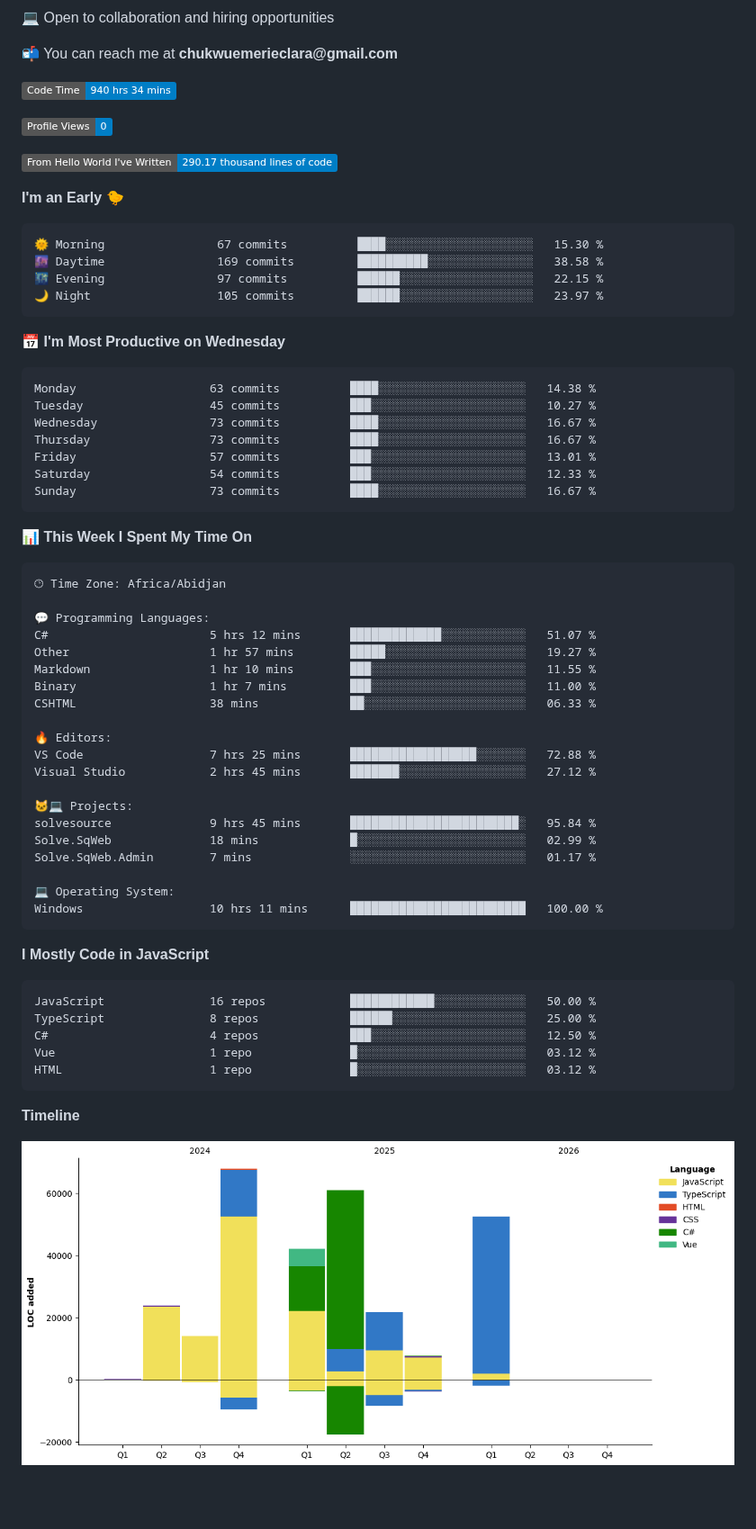
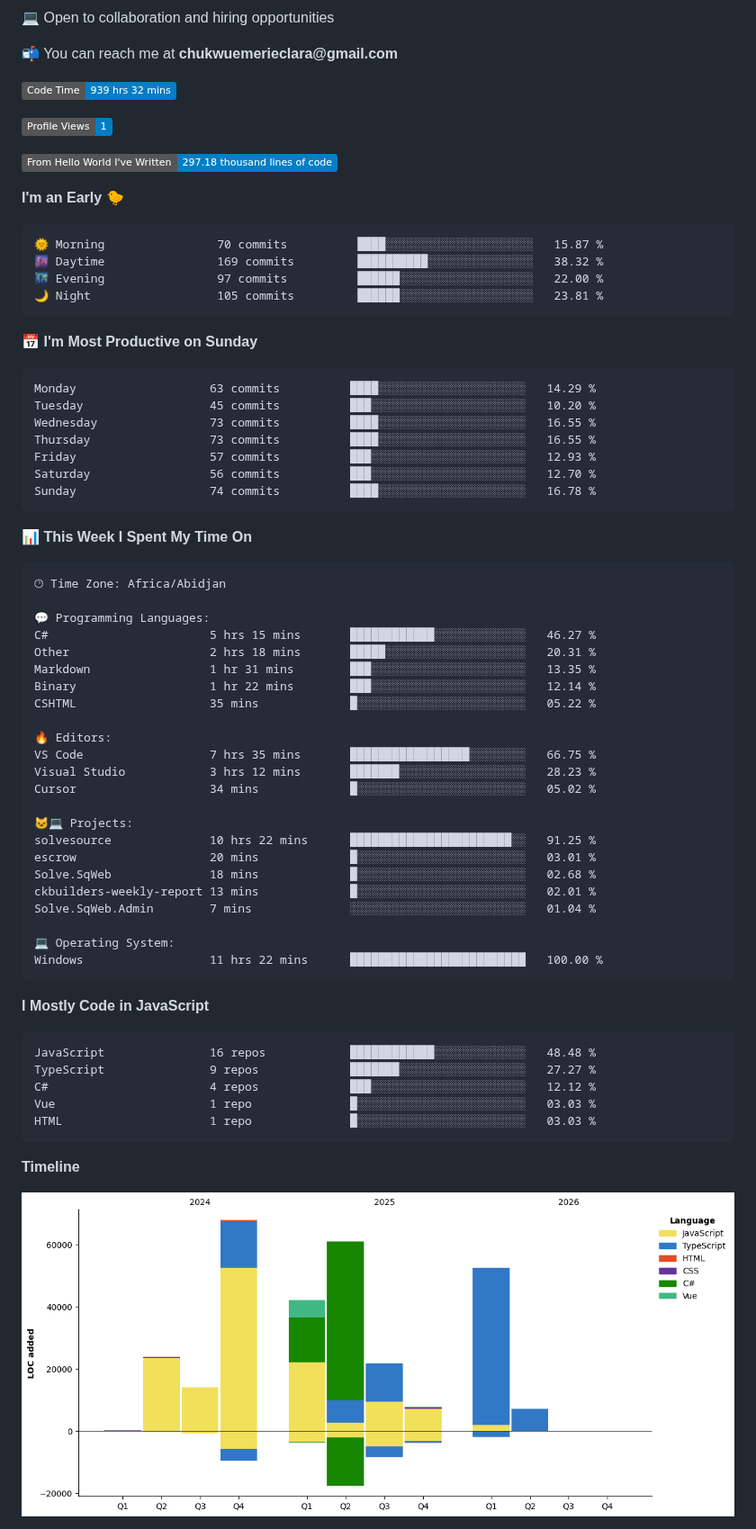
Before and after one commit to Brielle28/Brielle28, a Markdown page: README.md, the part around one of its changes. Shown at 90% size. GitHub-like rendering; pictures changed too: assets/bar_graph.png; badges without logos; blank space fills up the shorter version.

Commit message:
Updated with Dev Metrics

````diff
--- a/README.md
+++ b/README.md
@@ -8,30 +8,30 @@
 
 
  <!--START_SECTION:waka-->
-![Code Time](http://img.shields.io/badge/Code%20Time-940%20hrs%2034%20mins-blue?style=flat)
+![Code Time](http://img.shields.io/badge/Code%20Time-939%20hrs%2032%20mins-blue?style=flat)
 
-![Profile Views](http://img.shields.io/badge/Profile%20Views-0-blue?style=flat)
+![Profile Views](http://img.shields.io/badge/Profile%20Views-1-blue?style=flat)
 
-![Lines of code](https://img.shields.io/badge/From%20Hello%20World%20I%27ve%20Written-290.17%20thousand%20lines%20of%20code-blue?style=flat)
+![Lines of code](https://img.shields.io/badge/From%20Hello%20World%20I%27ve%20Written-297.18%20thousand%20lines%20of%20code-blue?style=flat)
 
 **I'm an Early 🐤**
 
 ```text
-🌞 Morning                67 commits          ████░░░░░░░░░░░░░░░░░░░░░   15.30 %
-🌆 Daytime                169 commits         ██████████░░░░░░░░░░░░░░░   38.58 %
-🌃 Evening                97 commits          ██████░░░░░░░░░░░░░░░░░░░   22.15 %
-🌙 Night                  105 commits         ██████░░░░░░░░░░░░░░░░░░░   23.97 %
+🌞 Morning                70 commits          ████░░░░░░░░░░░░░░░░░░░░░   15.87 %
+🌆 Daytime                169 commits         ██████████░░░░░░░░░░░░░░░   38.32 %
+🌃 Evening                97 commits          ██████░░░░░░░░░░░░░░░░░░░   22.00 %
+🌙 Night                  105 commits         ██████░░░░░░░░░░░░░░░░░░░   23.81 %
 ```
-📅 **I'm Most Productive on Wednesday**
+📅 **I'm Most Productive on Sunday**
 
 ```text
-Monday                   63 commits          ████░░░░░░░░░░░░░░░░░░░░░   14.38 %
-Tuesday                  45 commits          ███░░░░░░░░░░░░░░░░░░░░░░   10.27 %
-Wednesday                73 commits          ████░░░░░░░░░░░░░░░░░░░░░   16.67 %
-Thursday                 73 commits          ████░░░░░░░░░░░░░░░░░░░░░   16.67 %
-Friday                   57 commits          ███░░░░░░░░░░░░░░░░░░░░░░   13.01 %
-Saturday                 54 commits          ███░░░░░░░░░░░░░░░░░░░░░░   12.33 %
-Sunday                   73 commits          ████░░░░░░░░░░░░░░░░░░░░░   16.67 %
+Monday                   63 commits          ████░░░░░░░░░░░░░░░░░░░░░   14.29 %
+Tuesday                  45 commits          ███░░░░░░░░░░░░░░░░░░░░░░   10.20 %
+Wednesday                73 commits          ████░░░░░░░░░░░░░░░░░░░░░   16.55 %
+Thursday                 73 commits          ████░░░░░░░░░░░░░░░░░░░░░   16.55 %
+Friday                   57 commits          ███░░░░░░░░░░░░░░░░░░░░░░   12.93 %
+Saturday                 56 commits          ███░░░░░░░░░░░░░░░░░░░░░░   12.70 %
+Sunday                   74 commits          ████░░░░░░░░░░░░░░░░░░░░░   16.78 %
 ```
 
 
@@ -41,33 +41,36 @@ Sunday                   73 commits          ████░░░░░░░
 🕑︎ Time Zone: Africa/Abidjan
 
 💬 Programming Languages:
-C#                       5 hrs 12 mins       █████████████░░░░░░░░░░░░   51.07 %
-Other                    1 hr 57 mins        █████░░░░░░░░░░░░░░░░░░░░   19.27 %
-Markdown                 1 hr 10 mins        ███░░░░░░░░░░░░░░░░░░░░░░   11.55 %
-Binary                   1 hr 7 mins         ███░░░░░░░░░░░░░░░░░░░░░░   11.00 %
-CSHTML                   38 mins             ██░░░░░░░░░░░░░░░░░░░░░░░   06.33 %
+C#                       5 hrs 15 mins       ████████████░░░░░░░░░░░░░   46.27 %
+Other                    2 hrs 18 mins       █████░░░░░░░░░░░░░░░░░░░░   20.31 %
+Markdown                 1 hr 31 mins        ███░░░░░░░░░░░░░░░░░░░░░░   13.35 %
+Binary                   1 hr 22 mins        ███░░░░░░░░░░░░░░░░░░░░░░   12.14 %
+CSHTML                   35 mins             █░░░░░░░░░░░░░░░░░░░░░░░░   05.22 %
 
 🔥 Editors:
-VS Code                  7 hrs 25 mins       ██████████████████░░░░░░░   72.88 %
-Visual Studio            2 hrs 45 mins       ███████░░░░░░░░░░░░░░░░░░   27.12 %
+VS Code                  7 hrs 35 mins       █████████████████░░░░░░░░   66.75 %
+Visual Studio            3 hrs 12 mins       ███████░░░░░░░░░░░░░░░░░░   28.23 %
+Cursor                   34 mins             █░░░░░░░░░░░░░░░░░░░░░░░░   05.02 %
 
 🐱‍💻 Projects:
-solvesource              9 hrs 45 mins       ████████████████████████░   95.84 %
-Solve.SqWeb              18 mins             █░░░░░░░░░░░░░░░░░░░░░░░░   02.99 %
-Solve.SqWeb.Admin        7 mins              ░░░░░░░░░░░░░░░░░░░░░░░░░   01.17 %
+solvesource              10 hrs 22 mins      ███████████████████████░░   91.25 %
+escrow                   20 mins             █░░░░░░░░░░░░░░░░░░░░░░░░   03.01 %
+Solve.SqWeb              18 mins             █░░░░░░░░░░░░░░░░░░░░░░░░   02.68 %
+ckbuilders-weekly-report 13 mins             █░░░░░░░░░░░░░░░░░░░░░░░░   02.01 %
+Solve.SqWeb.Admin        7 mins              ░░░░░░░░░░░░░░░░░░░░░░░░░   01.04 %
 
 💻 Operating System:
-Windows                  10 hrs 11 mins      █████████████████████████   100.00 %
+Windows                  11 hrs 22 mins      █████████████████████████   100.00 %
 ```
 
 **I Mostly Code in JavaScript**
 
 ```text
-JavaScript               16 repos            ████████████░░░░░░░░░░░░░   50.00 %
-TypeScript               8 repos             ██████░░░░░░░░░░░░░░░░░░░   25.00 %
-C#                       4 repos             ███░░░░░░░░░░░░░░░░░░░░░░   12.50 %
-Vue                      1 repo              █░░░░░░░░░░░░░░░░░░░░░░░░   03.12 %
-HTML                     1 repo              █░░░░░░░░░░░░░░░░░░░░░░░░   03.12 %
+JavaScript               16 repos            ████████████░░░░░░░░░░░░░   48.48 %
+TypeScript               9 repos             ███████░░░░░░░░░░░░░░░░░░   27.27 %
+C#                       4 repos             ███░░░░░░░░░░░░░░░░░░░░░░   12.12 %
+Vue                      1 repo              █░░░░░░░░░░░░░░░░░░░░░░░░   03.03 %
+HTML                     1 repo              █░░░░░░░░░░░░░░░░░░░░░░░░   03.03 %
 ```
 
 
````
Also changed, not shown: other parts of README.md (+1 -1 lines).
